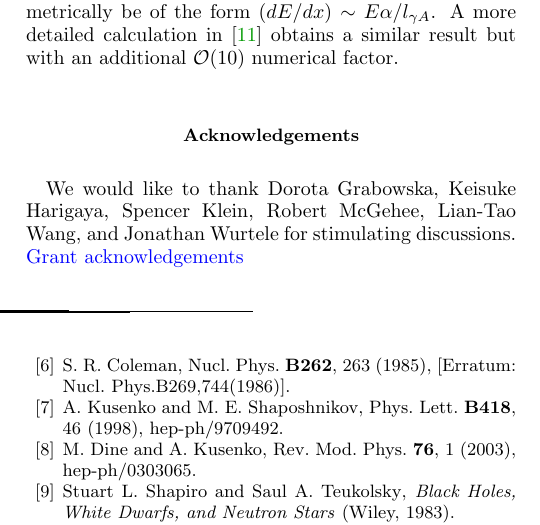
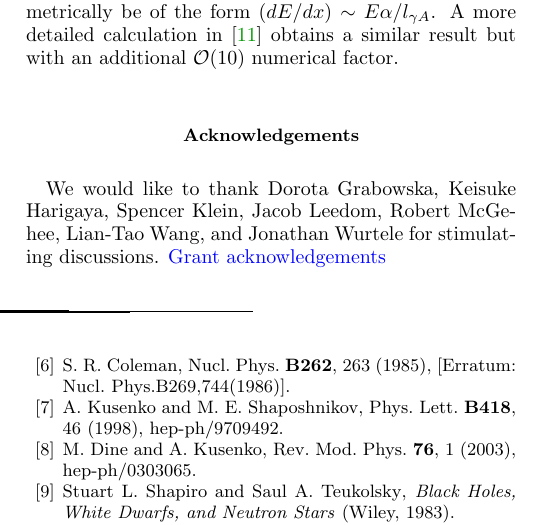
Before and after one commit to vijayoct27/Qballs, a LaTeX paper (White Dwarf Particle Detector.tex): part of one column of page 13 of 14, cut so that both start at the same text. Compiled offline with pdfLaTeX; a LaTeX package or settings file that is missing is left out.

```diff
--- a/White Dwarf Particle Detector.tex
+++ b/White Dwarf Particle Detector.tex
@@ -846,7 +846,7 @@
 \end{appendices}
 
 \section*{Acknowledgements}
-We would like to thank Dorota Grabowska, Keisuke Harigaya, Spencer Klein, Robert McGehee, Lian-Tao Wang, and Jonathan Wurtele for stimulating discussions.
+We would like to thank Dorota Grabowska, Keisuke Harigaya, Spencer Klein, Jacob Leedom, Robert McGehee, Lian-Tao Wang, and Jonathan Wurtele for stimulating discussions.
 \textcolor{blue}{Grant acknowledgements}
 
 \bibliography{Qballs}
```
Also changed, not shown: Eboom.pdf, White Dwarf Particle Detector.pdf, 2 other files.
